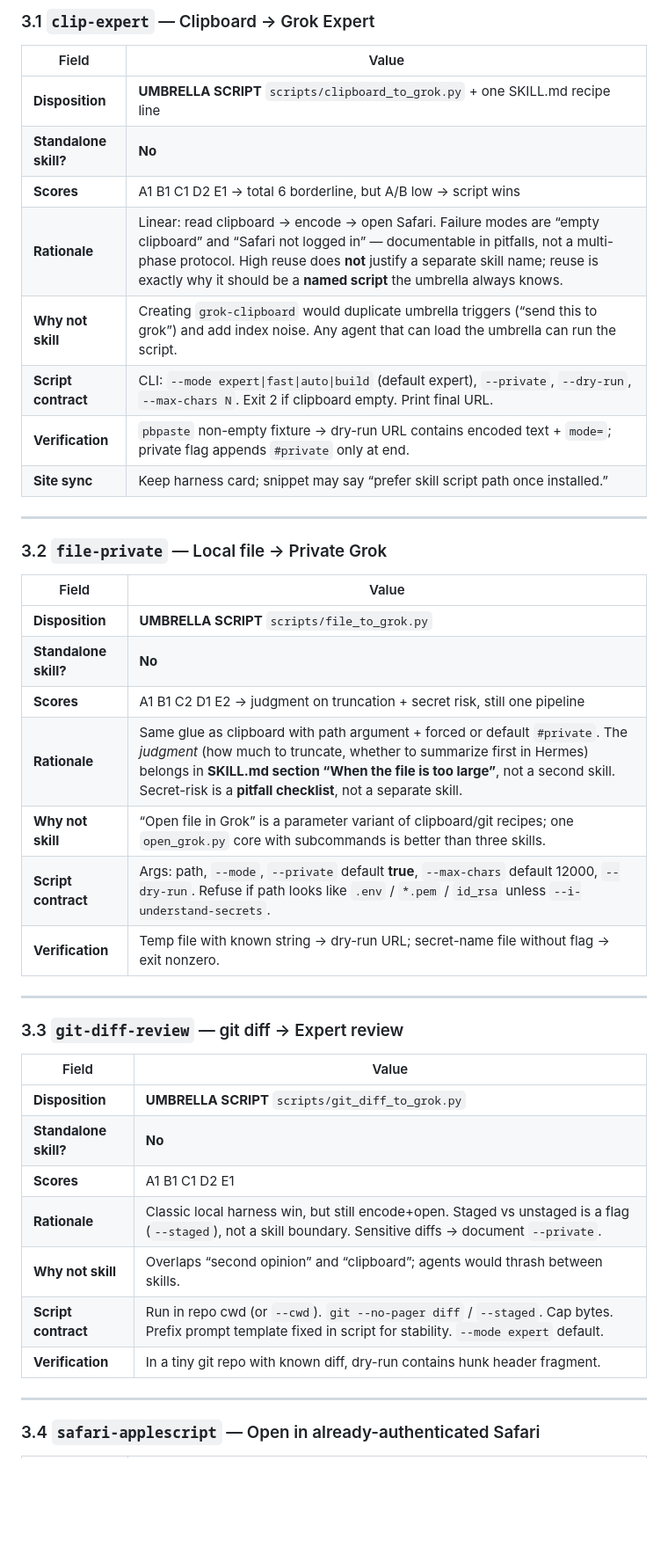
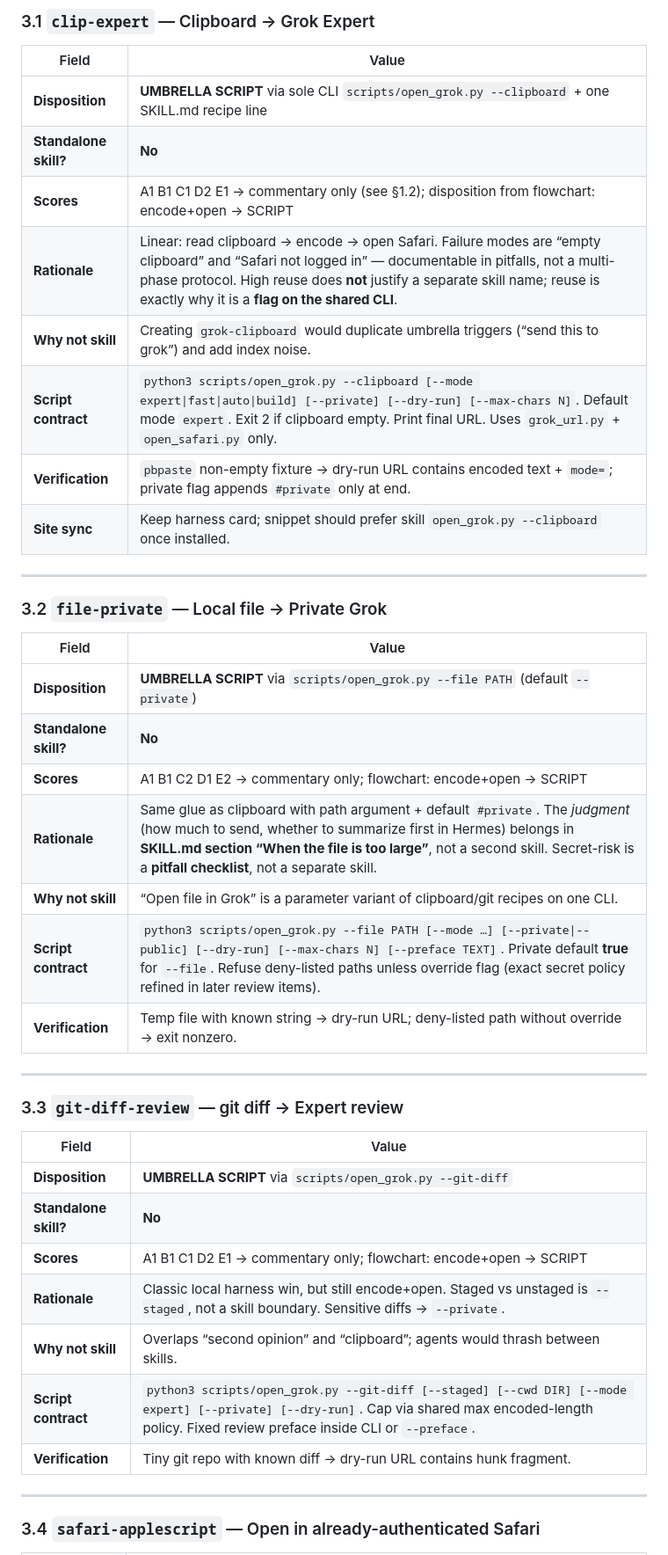
Before and after one commit to zfifteen/grok-com-query-params-docs, a Markdown page: docs/plans/2026-08-05-grok-harness-recipe-to-skill-conversion.md, the part around one of its changes. Shown at 88% size. Drawn GitHub-style; blank space fills up the shorter version.

```diff
--- a/docs/plans/2026-08-05-grok-harness-recipe-to-skill-conversion.md
+++ b/docs/plans/2026-08-05-grok-harness-recipe-to-skill-conversion.md
@@ -100,14 +100,14 @@ Legend: **Disposition** = what the upgrade produces. **Rationale** = why that di
 
 | Field | Value |
 |-------|--------|
-| **Disposition** | **UMBRELLA SCRIPT** `scripts/clipboard_to_grok.py` + one SKILL.md recipe line |
+| **Disposition** | **UMBRELLA SCRIPT** via sole CLI `scripts/open_grok.py --clipboard` + one SKILL.md recipe line |
 | **Standalone skill?** | **No** |
-| **Scores** | A1 B1 C1 D2 E1 → total 6 borderline, but A/B low → script wins |
-| **Rationale** | Linear: read clipboard → encode → open Safari. Failure modes are “empty clipboard” and “Safari not logged in” — documentable in pitfalls, not a multi-phase protocol. High reuse does **not** justify a separate skill name; reuse is exactly why it should be a **named script** the umbrella always knows. |
-| **Why not skill** | Creating `grok-clipboard` would duplicate umbrella triggers (“send this to grok”) and add index noise. Any agent that can load the umbrella can run the script. |
-| **Script contract** | CLI: `--mode expert\|fast\|auto\|build` (default expert), `--private`, `--dry-run`, `--max-chars N`. Exit 2 if clipboard empty. Print final URL. |
+| **Scores** | A1 B1 C1 D2 E1 → commentary only (see §1.2); disposition from flowchart: encode+open → SCRIPT |
+| **Rationale** | Linear: read clipboard → encode → open Safari. Failure modes are “empty clipboard” and “Safari not logged in” — documentable in pitfalls, not a multi-phase protocol. High reuse does **not** justify a separate skill name; reuse is exactly why it is a **flag on the shared CLI**. |
+| **Why not skill** | Creating `grok-clipboard` would duplicate umbrella triggers (“send this to grok”) and add index noise. |
+| **Script contract** | `python3 scripts/open_grok.py --clipboard [--mode expert\|fast\|auto\|build] [--private] [--dry-run] [--max-chars N]`. Default mode `expert`. Exit 2 if clipboard empty. Print final URL. Uses `grok_url.py` + `open_safari.py` only. |
 | **Verification** | `pbpaste` non-empty fixture → dry-run URL contains encoded text + `mode=`; private flag appends `#private` only at end. |
-| **Site sync** | Keep harness card; snippet may say “prefer skill script path once installed.” |
+| **Site sync** | Keep harness card; snippet should prefer skill `open_grok.py --clipboard` once installed. |
 
 ---
 
@@ -115,13 +115,13 @@ Legend: **Disposition** = what the upgrade produces. **Rationale** = why that di
 
 | Field | Value |
 |-------|--------|
-| **Disposition** | **UMBRELLA SCRIPT** `scripts/file_to_grok.py` |
+| **Disposition** | **UMBRELLA SCRIPT** via `scripts/open_grok.py --file PATH` (default `--private`) |
 | **Standalone skill?** | **No** |
-| **Scores** | A1 B1 C2 D1 E2 → judgment on truncation + secret risk, still one pipeline |
-| **Rationale** | Same glue as clipboard with path argument + forced or default `#private`. The *judgment* (how much to truncate, whether to summarize first in Hermes) belongs in **SKILL.md section “When the file is too large”**, not a second skill. Secret-risk is a **pitfall checklist**, not a separate skill. |
-| **Why not skill** | “Open file in Grok” is a parameter variant of clipboard/git recipes; one `open_grok.py` core with subcommands is better than three skills. |
-| **Script contract** | Args: path, `--mode`, `--private` default **true**, `--max-chars` default 12000, `--dry-run`. Refuse if path looks like `.env` / `*.pem` / `id_rsa` unless `--i-understand-secrets`. |
-| **Verification** | Temp file with known string → dry-run URL; secret-name file without flag → exit nonzero. |
+| **Scores** | A1 B1 C2 D1 E2 → commentary only; flowchart: encode+open → SCRIPT |
+| **Rationale** | Same glue as clipboard with path argument + default `#private`. The *judgment* (how much to send, whether to summarize first in Hermes) belongs in **SKILL.md section “When the file is too large”**, not a second skill. Secret-risk is a **pitfall checklist**, not a separate skill. |
+| **Why not skill** | “Open file in Grok” is a parameter variant of clipboard/git recipes on one CLI. |
+| **Script contract** | `python3 scripts/open_grok.py --file PATH [--mode …] [--private\|--public] [--dry-run] [--max-chars N] [--preface TEXT]`. Private default **true** for `--file`. Refuse deny-listed paths unless override flag (exact secret policy refined in later review items). |
+| **Verification** | Temp file with known string → dry-run URL; deny-listed path without override → exit nonzero. |
 
 ---
 
@@ -129,13 +129,13 @@ Legend: **Disposition** = what the upgrade produces. **Rationale** = why that di
 
 | Field | Value |
 |-------|--------|
-| **Disposition** | **UMBRELLA SCRIPT** `scripts/git_diff_to_grok.py` |
+| **Disposition** | **UMBRELLA SCRIPT** via `scripts/open_grok.py --git-diff` |
 | **Standalone skill?** | **No** |
-| **Scores** | A1 B1 C1 D2 E1 |
-| **Rationale** | Classic local harness win, but still encode+open. Staged vs unstaged is a flag (`--staged`), not a skill boundary. Sensitive diffs → document `--private`. |
+| **Scores** | A1 B1 C1 D2 E1 → commentary only; flowchart: encode+open → SCRIPT |
+| **Rationale** | Classic local harness win, but still encode+open. Staged vs unstaged is `--staged`, not a skill boundary. Sensitive diffs → `--private`. |
 | **Why not skill** | Overlaps “second opinion” and “clipboard”; agents would thrash between skills. |
-| **Script contract** | Run in repo cwd (or `--cwd`). `git --no-pager diff` / `--staged`. Cap bytes. Prefix prompt template fixed in script for stability. `--mode expert` default. |
-| **Verification** | In a tiny git repo with known diff, dry-run contains hunk header fragment. |
+| **Script contract** | `python3 scripts/open_grok.py --git-diff [--staged] [--cwd DIR] [--mode expert] [--private] [--dry-run]`. Cap via shared max encoded-length policy. Fixed review preface inside CLI or `--preface`. |
+| **Verification** | Tiny git repo with known diff → dry-run URL contains hunk fragment. |
 
 ---
 
```
Also changed, not shown: other parts of docs/plans/2026-08-05-grok-harness-recipe-to-skill-conversion.md (+96 -86 lines), docs/plans/2026-08-05-grok-harness-conversion-plan-adversarial-review.md (+11 -0 lines).
